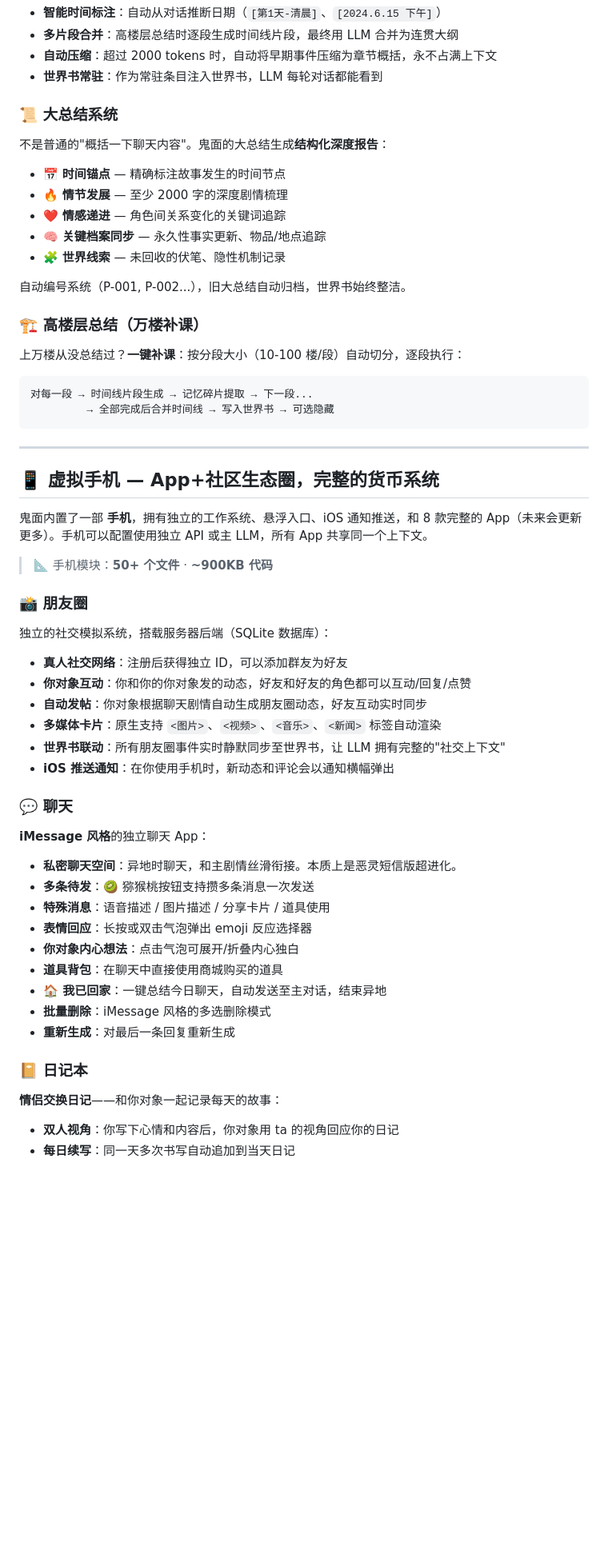
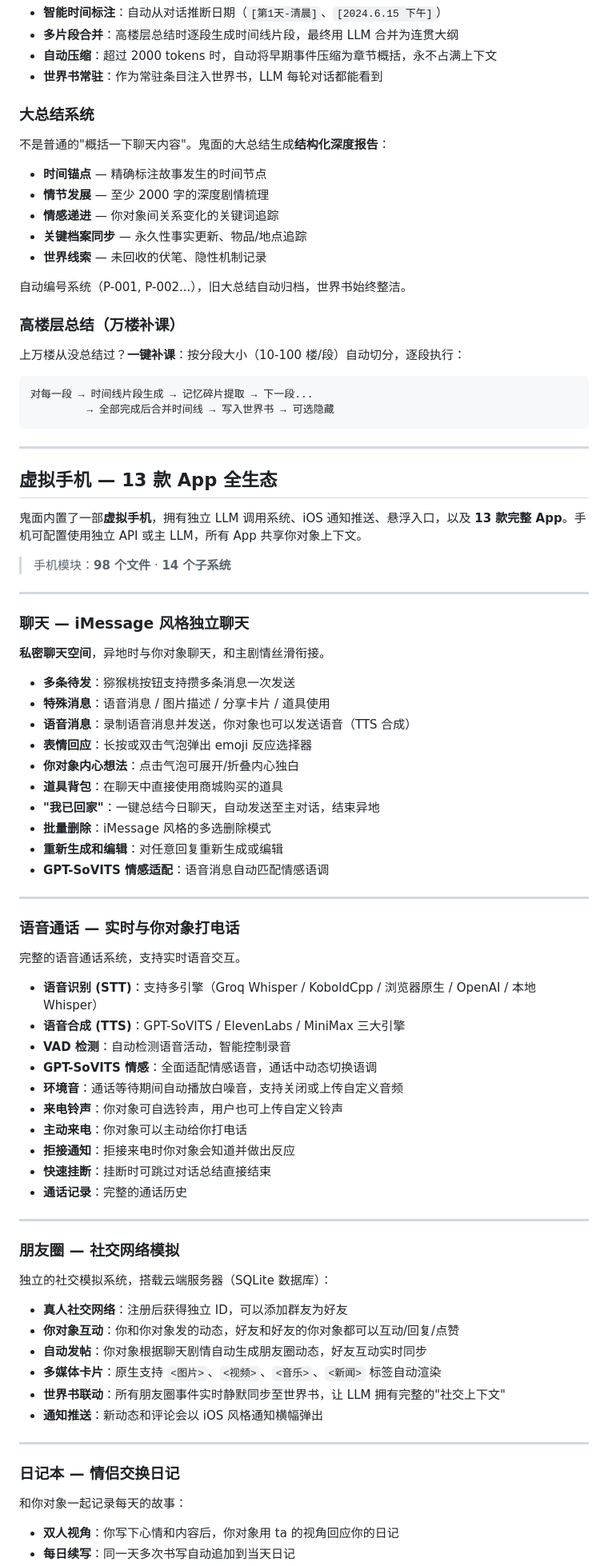
Before and after one commit to botdotwaitok/TheGhostFace, a Markdown page: README.md, the part around one of its changes. Shown at 80% size. Rendered like a GitHub page; blank space fills up the shorter version.

Commit message:
Update README for version 4.1.5 features and stats

````diff
--- a/README.md
+++ b/README.md
@@ -71,18 +73,20 @@
 - **自动压缩**：超过 2000 tokens 时，自动将早期事件压缩为章节概括，永不占满上下文
 - **世界书常驻**：作为常驻条目注入世界书，LLM 每轮对话都能看到
 
-### 📜 大总结系统
+### 大总结系统
+
 不是普通的"概括一下聊天内容"。鬼面的大总结生成**结构化深度报告**：
 
-- 📅 **时间锚点** — 精确标注故事发生的时间节点
-- 🔥 **情节发展** — 至少 2000 字的深度剧情梳理
-- ❤️ **情感递进** — 角色间关系变化的关键词追踪
-- 🧠 **关键档案同步** — 永久性事实更新、物品/地点追踪
-- 🧩 **世界线索** — 未回收的伏笔、隐性机制记录
+- **时间锚点** — 精确标注故事发生的时间节点
+- **情节发展** — 至少 2000 字的深度剧情梳理
+- **情感递进** — 你对象间关系变化的关键词追踪
+- **关键档案同步** — 永久性事实更新、物品/地点追踪
+- **世界线索** — 未回收的伏笔、隐性机制记录
 
 自动编号系统（P-001, P-002...），旧大总结自动归档，世界书始终整洁。
 
-### 🏗️ 高楼层总结（万楼补课）
+### 高楼层总结（万楼补课）
+
 上万楼从没总结过？**一键补课**：按分段大小（10-100 楼/段）自动切分，逐段执行：
 
 ```
@@ -92,37 +96,64 @@
 
 ---
 
-## 📱 虚拟手机 — App+社区生态圈，完整的货币系统
+## 虚拟手机 — 13 款 App 全生态
 
-鬼面内置了一部 **手机**，拥有独立的工作系统、悬浮入口、iOS 通知推送，和 8 款完整的 App（未来会更新更多）。手机可以配置使用独立 API 或主 LLM，所有 App 共享同一个上下文。
+鬼面内置了一部**虚拟手机**，拥有独立 LLM 调用系统、iOS 通知推送、悬浮入口，以及 **13 款完整 App**。手机可配置使用独立 API 或主 LLM，所有 App 共享你对象上下文。
 
-> 📐 手机模块：**50+ 个文件** · **~900KB 代码**
+> 手机模块：**98 个文件** · **14 个子系统**
 
-### 📸 朋友圈
-独立的社交模拟系统，搭载服务器后端（SQLite 数据库）：
+---
+
+### 聊天 — iMessage 风格独立聊天
+
+**私密聊天空间**，异地时与你对象聊天，和主剧情丝滑衔接。
+
+- **多条待发**：猕猴桃按钮支持攒多条消息一次发送
+- **特殊消息**：语音消息 / 图片描述 / 分享卡片 / 道具使用
+- **语音消息**：录制语音消息并发送，你对象也可以发送语音（TTS 合成）
+- **表情回应**：长按或双击气泡弹出 emoji 反应选择器
+- **你对象内心想法**：点击气泡可展开/折叠内心独白
+- **道具背包**：在聊天中直接使用商城购买的道具
+- **"我已回家"**：一键总结今日聊天，自动发送至主对话，结束异地
+- **批量删除**：iMessage 风格的多选删除模式
+- **重新生成和编辑**：对任意回复重新生成或编辑
+- **GPT-SoVITS 情感适配**：语音消息自动匹配情感语调
+
+---
+
+### 语音通话 — 实时与你对象打电话
+
+完整的语音通话系统，支持实时语音交互。
+
+- **语音识别 (STT)**：支持多引擎（Groq Whisper / KoboldCpp / 浏览器原生 / OpenAI / 本地 Whisper）
+- **语音合成 (TTS)**：GPT-SoVITS / ElevenLabs / MiniMax 三大引擎
+- **VAD 检测**：自动检测语音活动，智能控制录音
+- **GPT-SoVITS 情感**：全面适配情感语音，通话中动态切换语调
+- **环境音**：通话等待期间自动播放白噪音，支持关闭或上传自定义音频
+- **来电铃声**：你对象可自选铃声，用户也可上传自定义铃声
+- **主动来电**：你对象可以主动给你打电话
+- **拒接通知**：拒接来电时你对象会知道并做出反应
+- **快速挂断**：挂断时可跳过对话总结直接结束
+- **通话记录**：完整的通话历史
+
+---
+
+### 朋友圈 — 社交网络模拟
+
+独立的社交模拟系统，搭载云端服务器（SQLite 数据库）：
 
 - **真人社交网络**：注册后获得独立 ID，可以添加群友为好友
-- **你对象互动**：你和你的你对象发的动态，好友和好友的角色都可以互动/回复/点赞
+- **你对象互动**：你和你对象发的动态，好友和好友的你对象都可以互动/回复/点赞
 - **自动发帖**：你对象根据聊天剧情自动生成朋友圈动态，好友互动实时同步
 - **多媒体卡片**：原生支持 `<图片>`、`<视频>`、`<音乐>`、`<新闻>` 标签自动渲染
 - **世界书联动**：所有朋友圈事件实时静默同步至世界书，让 LLM 拥有完整的"社交上下文"
-- **iOS 推送通知**：在你使用手机时，新动态和评论会以通知横幅弹出
+- **通知推送**：新动态和评论会以 iOS 风格通知横幅弹出
 
-### 💬 聊天
-**iMessage 风格**的独立聊天 App：
+---
 
-- **私密聊天空间**：异地时聊天，和主剧情丝滑衔接。本质上是恶灵短信版超进化。
-- **多条待发**：🥝 猕猴桃按钮支持攒多条消息一次发送
-- **特殊消息**：语音描述 / 图片描述 / 分享卡片 / 道具使用
-- **表情回应**：长按或双击气泡弹出 emoji 反应选择器
-- **你对象内心想法**：点击气泡可展开/折叠内心独白
-- **道具背包**：在聊天中直接使用商城购买的道具
-- **🏠 我已回家**：一键总结今日聊天，自动发送至主对话，结束异地
-- **批量删除**：iMessage 风格的多选删除模式
-- **重新生成**：对最后一条回复重新生成
+### 日记本 — 情侣交换日记
 
-### 📔 日记本
-**情侣交换日记**——和你对象一起记录每天的故事：
+和你对象一起记录每天的故事：
 
 - **双人视角**：你写下心情和内容后，你对象用 ta 的视角回应你的日记
 - **每日续写**：同一天多次书写自动追加到当天日记
````
Also changed, not shown: other parts of README.md (+117 -145 lines).
